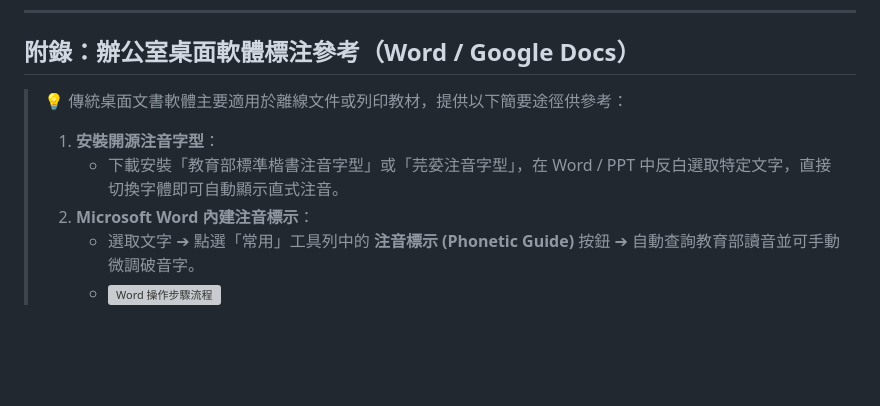
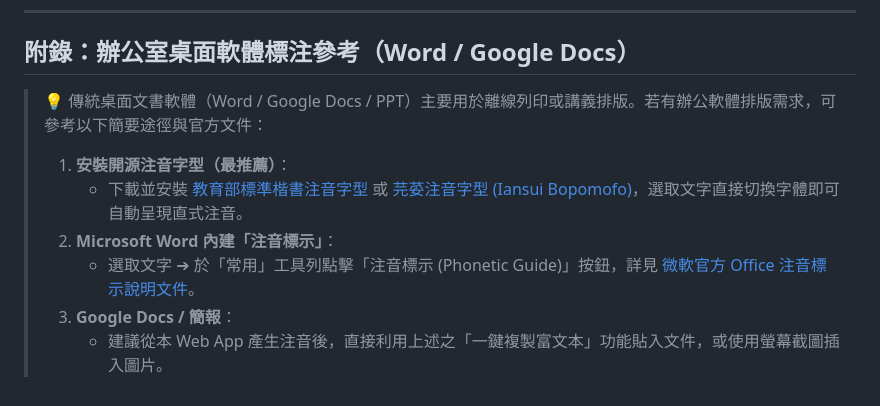
Before and after one commit to ericycchen/zhuyin-app, a Markdown page: docs/zhuyin-guide.md, the part around the change. Drawn GitHub-style; blank space fills up the shorter version; grey boxes are pictures that could not be loaded.

Commit message:
docs: 移除附錄中多餘的 Word 圖解，改為簡潔文字與官方外部文件連結

```diff
--- a/docs/zhuyin-guide.md
+++ b/docs/zhuyin-guide.md
@@ -239,9 +239,10 @@ document.querySelectorAll('.zhuyin-word.heteronym').forEach(word => {
 
 ## 附錄：辦公室桌面軟體標注參考（Word / Google Docs）
 
-> 💡 傳統桌面文書軟體主要適用於離線文件或列印教材，提供以下簡要途徑供參考：
-> 1. **安裝開源注音字型**：
->    * 下載安裝「教育部標準楷書注音字型」或「芫荽注音字型」，在 Word / PPT 中反白選取特定文字，直接切換字體即可自動顯示直式注音。
-> 2. **Microsoft Word 內建注音標示**：
->    * 選取文字 ➔ 點選「常用」工具列中的 **注音標示 (Phonetic Guide)** 按鈕 ➔ 自動查詢教育部讀音並可手動微調破音字。
->    * ![Word 操作步驟流程](./assets/word-phonetic-guide-diagram.svg)
+> 💡 傳統桌面文書軟體（Word / Google Docs / PPT）主要用於離線列印或講義排版。若有辦公軟體排版需求，可參考以下簡要途徑與官方文件：
+> 1. **安裝開源注音字型（最推薦）**：
+>    * 下載並安裝 [教育部標準楷書注音字型](https://language.moe.gov.tw/001/Upload/Files/site_content/M0001/kai/cseekai.htm) 或 [芫荽注音字型 (Iansui Bopomofo)](https://github.com/ButTaiwan/iansui)，選取文字直接切換字體即可自動呈現直式注音。
+> 2. **Microsoft Word 內建「注音標示」**：
+>    * 選取文字 ➔ 於「常用」工具列點擊「注音標示 (Phonetic Guide)」按鈕，詳見 [微軟官方 Office 注音標示說明文件](https://support.microsoft.com/)。
+> 3. **Google Docs / 簡報**：
+>    * 建議從本 Web App 產生注音後，直接利用上述之「一鍵複製富文本」功能貼入文件，或使用螢幕截圖插入圖片。
```
